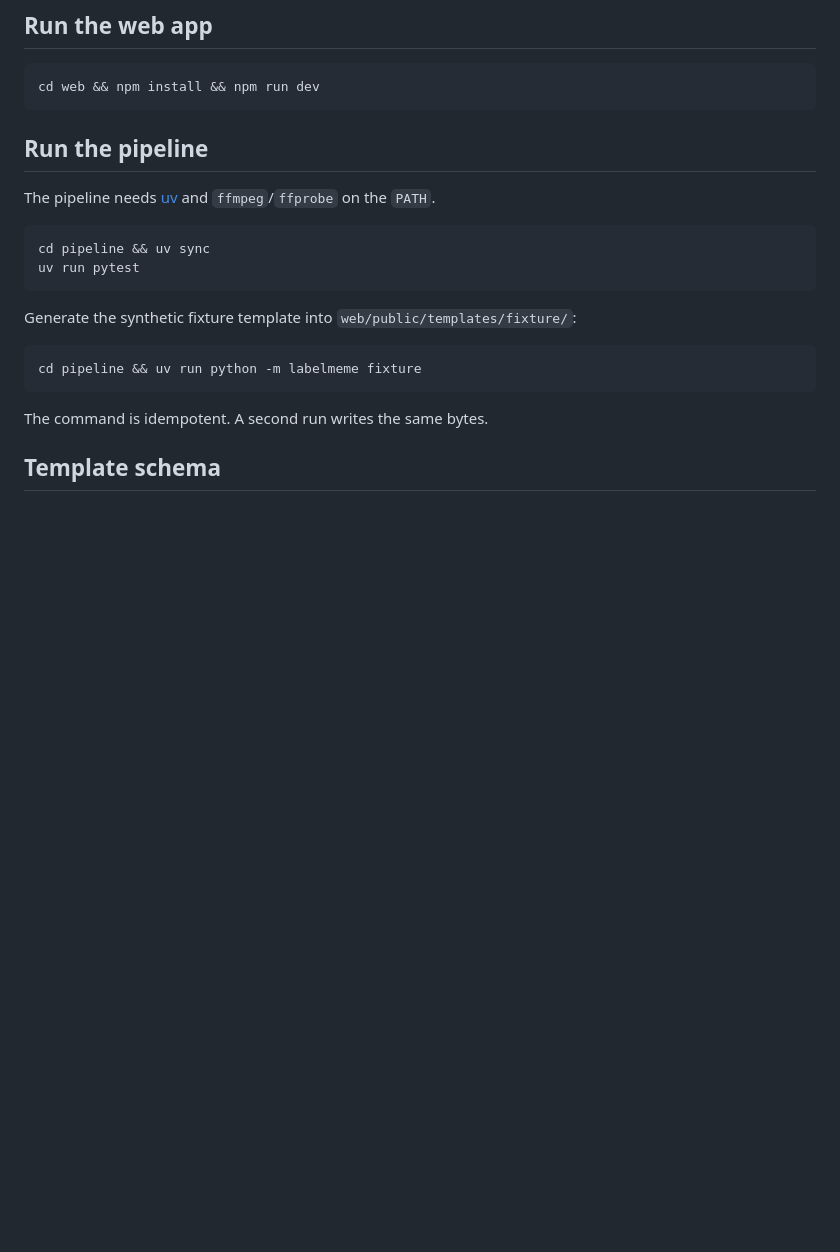
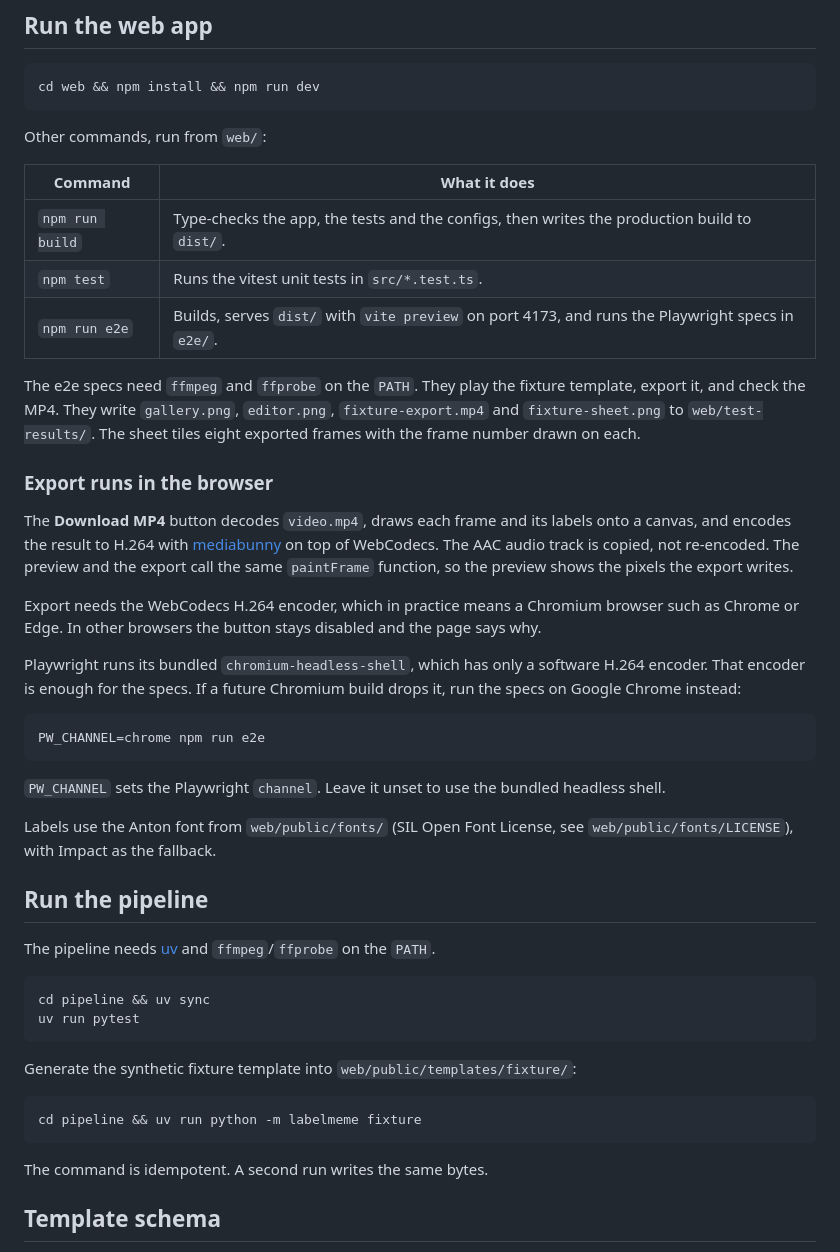
Before and after one commit to vnctaing/meme-video-labeler, a Markdown page: README.md, the part around the change. Rendered like a GitHub page; blank space fills up the shorter version.

Commit message:
Document web commands, the export path and PW_CHANNEL
Co-Authored-By: Claude Opus 5.5 <noreply@anthropic.com>
Claude-Session: https://claude.ai/code/session_018ow9unmb7fooVarRVEZUti

````diff
--- a/README.md
+++ b/README.md
@@ -7,6 +7,32 @@ labelmeme puts your own labels on the people in a short video clip, meme style,
 ```sh
 cd web && npm install && npm run dev
 ```
+
+Other commands, run from `web/`:
+
+| Command | What it does |
+| --- | --- |
+| `npm run build` | Type-checks the app, the tests and the configs, then writes the production build to `dist/`. |
+| `npm test` | Runs the vitest unit tests in `src/*.test.ts`. |
+| `npm run e2e` | Builds, serves `dist/` with `vite preview` on port 4173, and runs the Playwright specs in `e2e/`. |
+
+The e2e specs need `ffmpeg` and `ffprobe` on the `PATH`. They play the fixture template, export it, and check the MP4. They write `gallery.png`, `editor.png`, `fixture-export.mp4` and `fixture-sheet.png` to `web/test-results/`. The sheet tiles eight exported frames with the frame number drawn on each.
+
+### Export runs in the browser
+
+The **Download MP4** button decodes `video.mp4`, draws each frame and its labels onto a canvas, and encodes the result to H.264 with [mediabunny](https://mediabunny.dev) on top of WebCodecs. The AAC audio track is copied, not re-encoded. The preview and the export call the same `paintFrame` function, so the preview shows the pixels the export writes.
+
+Export needs the WebCodecs H.264 encoder, which in practice means a Chromium browser such as Chrome or Edge. In other browsers the button stays disabled and the page says why.
+
+Playwright runs its bundled `chromium-headless-shell`, which has only a software H.264 encoder. That encoder is enough for the specs. If a future Chromium build drops it, run the specs on Google Chrome instead:
+
+```sh
+PW_CHANNEL=chrome npm run e2e
+```
+
+`PW_CHANNEL` sets the Playwright `channel`. Leave it unset to use the bundled headless shell.
+
+Labels use the Anton font from `web/public/fonts/` (SIL Open Font License, see `web/public/fonts/LICENSE`), with Impact as the fallback.
 
 ## Run the pipeline
 
````
